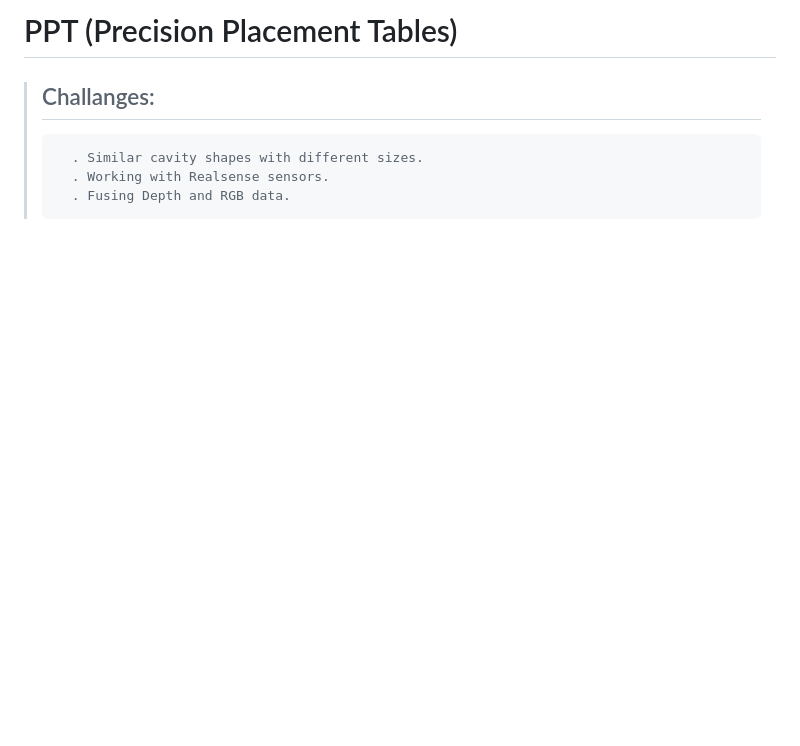
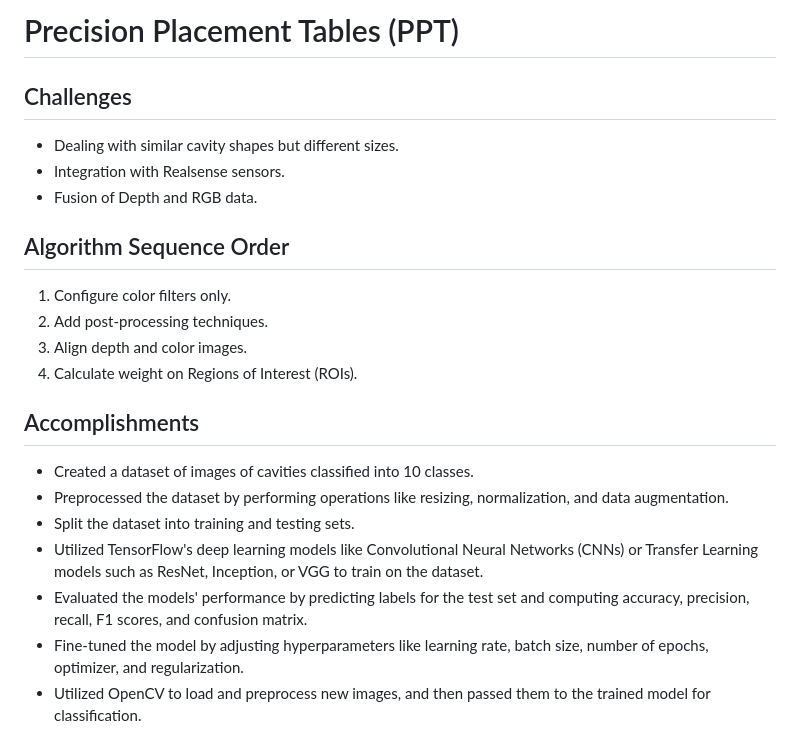
Before and after one commit to amir-rs/MRL-AtWork-Robotics-Team, a Markdown page: Internship Tasks/PPT/readme.md, the part around the change printed below. Drawn GitHub-style; blank space fills up the shorter version.

```diff
--- a/Internship Tasks/PPT/readme.md
+++ b/Internship Tasks/PPT/readme.md
@@ -1,7 +1,22 @@
-# PPT (Precision Placement Tables)
+# Precision Placement Tables (PPT)
 
+## Challenges
+- Dealing with similar cavity shapes but different sizes.
+- Integration with Realsense sensors.
+- Fusion of Depth and RGB data.
 
->## Challanges:
->       . Similar cavity shapes with different sizes.
->       . Working with Realsense sensors.
->       . Fusing Depth and RGB data.
+## Algorithm Sequence Order
+1. Configure color filters only.
+2. Add post-processing techniques.
+3. Align depth and color images.
+4. Calculate weight on Regions of Interest (ROIs).
+
+## Accomplishments
+- Created a dataset of images of cavities classified into 10 classes.
+- Preprocessed the dataset by performing operations like resizing, normalization, and data augmentation.
+- Split the dataset into training and testing sets.
+- Utilized TensorFlow's deep learning models like Convolutional Neural Networks (CNNs) or Transfer Learning models such as ResNet, Inception, or VGG to train on the dataset.
+- Evaluated the models' performance by predicting labels for the test set and computing accuracy, precision, recall, F1 scores, and confusion matrix.
+- Fine-tuned the model by adjusting hyperparameters like learning rate, batch size, number of epochs, optimizer, and regularization.
+- Utilized OpenCV to load and preprocess new images, and then passed them to the trained model for classification.
+
```
Also changed, not shown: other parts of Internship Tasks/PPT/readme.md (+21 -33 lines).
